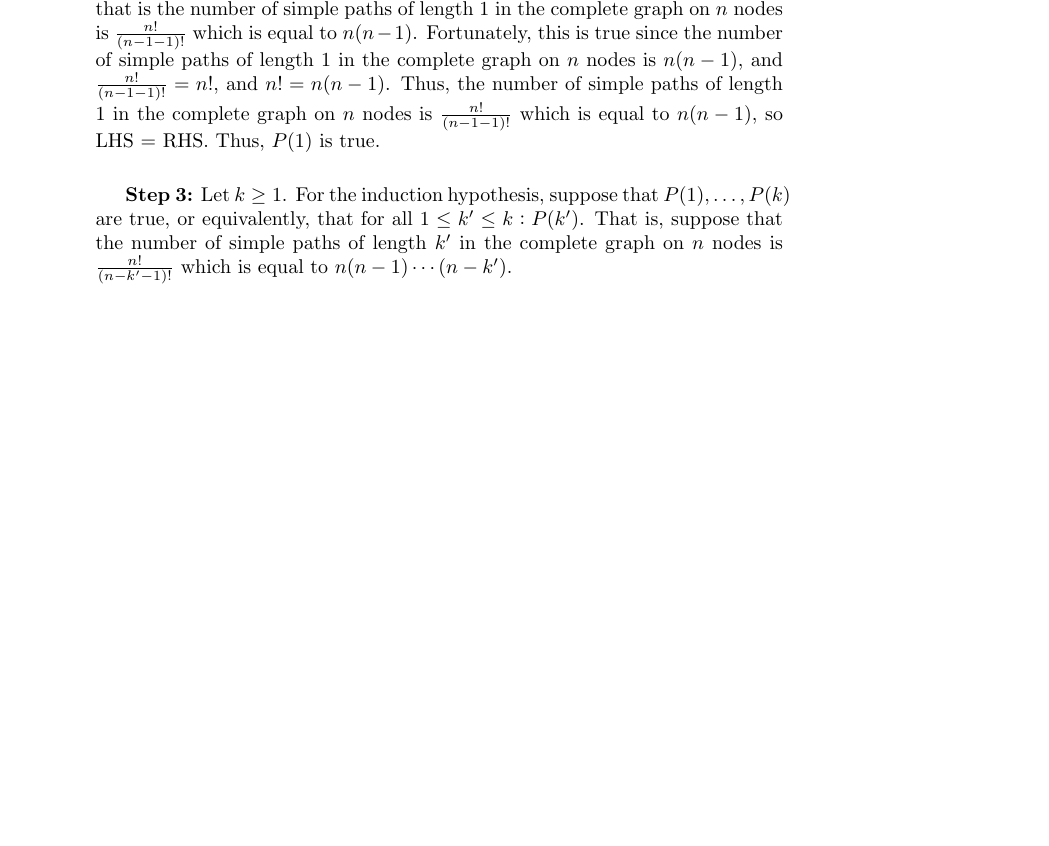
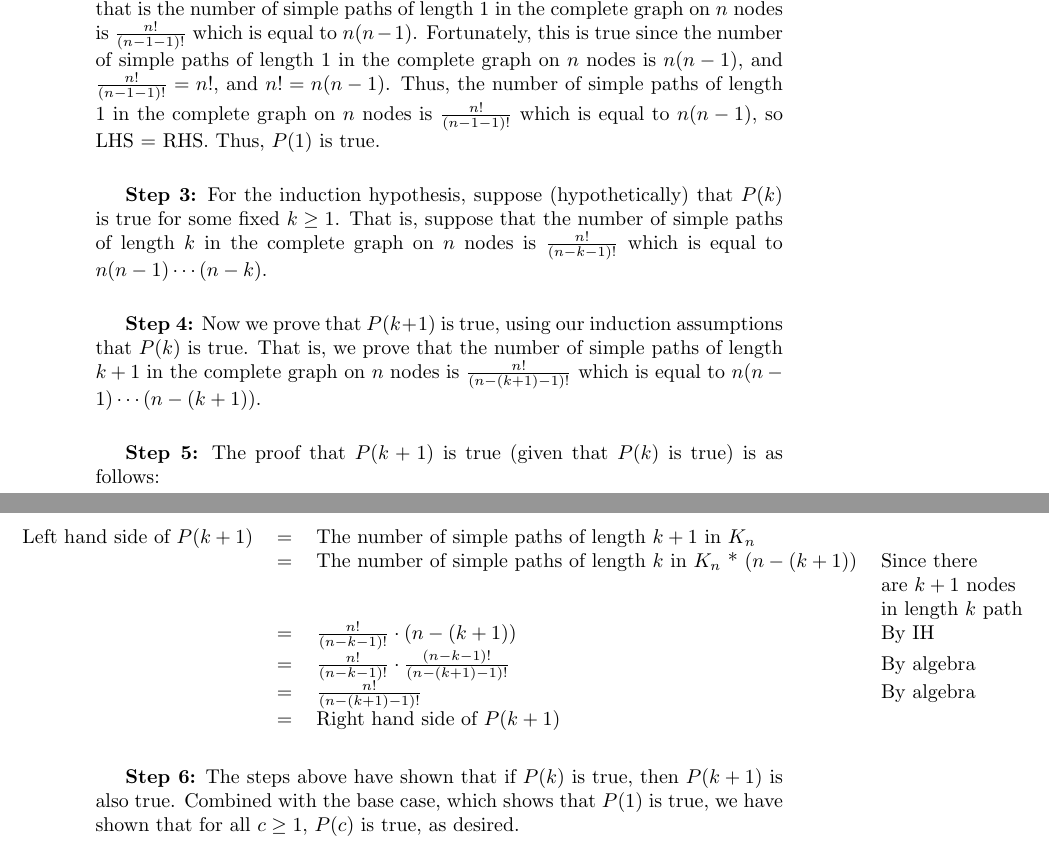
Before and after one commit to cylify/Discrete-Structures---Problem-Sets, a LaTeX problem sheet (Problem Set 7/ProblemSet7.tex): part of page 3 of 5 before the commit and two parts of pages 3 and 4 of 6 after it, the two joined at a grey line, cut so that both start at the same text, the shorter picture padded with empty space. Compiled offline with pdfLaTeX.

Commit message:
updated files

```diff
--- a/Problem Set 7/ProblemSet7.tex
+++ b/Problem Set 7/ProblemSet7.tex
@@ -119,7 +119,32 @@ Additionally, for any $n\leq c-1$, $\textbf{remainder($n$)}=n=(n\mod c)$, this i
 \vspace{15pt}
 
 
-\textbf{Step 3:} Let $k\geq 1$. For the induction hypothesis, suppose that $P(1),\ldots,P(k)$ are true, or equivalently, that for all $1\leq k'\leq k\vcentcolon P(k')$. That is, suppose that the number of simple paths of length $k'$ in the complete graph on $n$ nodes is $\frac{n!}{(n-k'-1)!}$ which is equal to $n(n-1)\cdots (n-k')$.
+\textbf{Step 3:} For the induction hypothesis, suppose (hypothetically) that $P(k)$ is true for some fixed $k\geq 1$. That is, suppose that the number of simple paths of length $k$ in the complete graph on $n$ nodes is $\frac{n!}{(n-k-1)!}$ which is equal to $n(n-1)\cdots (n-k)$.\vspace{15pt}
+
+\textbf{Step 4:} Now we prove that $P(k+1)$ is true, using our induction assumptions that $P(k)$ is true. That is, we prove that the number of simple paths of length $k+1$ in the complete graph on $n$ nodes is $\frac{n!}{(n-(k+1)-1)!}$ which is equal to $n(n-1)\cdots (n-(k+1))$.\vspace{15pt}
+
+
+\textbf{Step 5:} The proof that $P(k+1)$ is true (given that $P(k)$ is true) is as follows:\vspace{15pt}
+
+
+\begin{adjustwidth}{-1.5cm}{}
+	\begin{sloppypar}
+		\begin{tabular}{l l l l}
+			Left hand side of $P(k+1)$ & = & The number of simple paths of length $k+1$ in $K_n$ & \\
+									   & = & The number of simple paths of length $k$ in $K_n$ * $(n-(k+1))$ & Since there \\
+									   &  & & are $k+1$ nodes \\
+									   & & & in length $k$ path \\
+									   & = & $\frac{n!}{(n-k-1)!}\cdot (n-(k+1))$ & By IH \\
+									   & = & $\frac{n!}{(n-k-1)!}\cdot \frac{(n-k-1)!}{(n-(k+1)-1)!}$ & By algebra \\
+									   & = & $\frac{n!}{(n-(k+1)-1)!}$ & By algebra \\
+									   & = & Right hand side of $P(k+1)$ & \\
+		\end{tabular}
+	\end{sloppypar}
+\end{adjustwidth}
+\vspace{15pt}
+
+\textbf{Step 6:} The steps above have shown that if $P(k)$ is true, then $P(k+1)$ is also true. Combined with the base case, which shows that $P(1)$ is true, we have shown that for all $c\geq 1$, $P(c)$ is true, as desired.
+
 
 
 \pagebreak
```
Also changed, not shown: Problem Set 7/ProblemSet7.pdf, Problem Set 7/ProblemSet7.tex (1 more changed lines), 5 other files.
